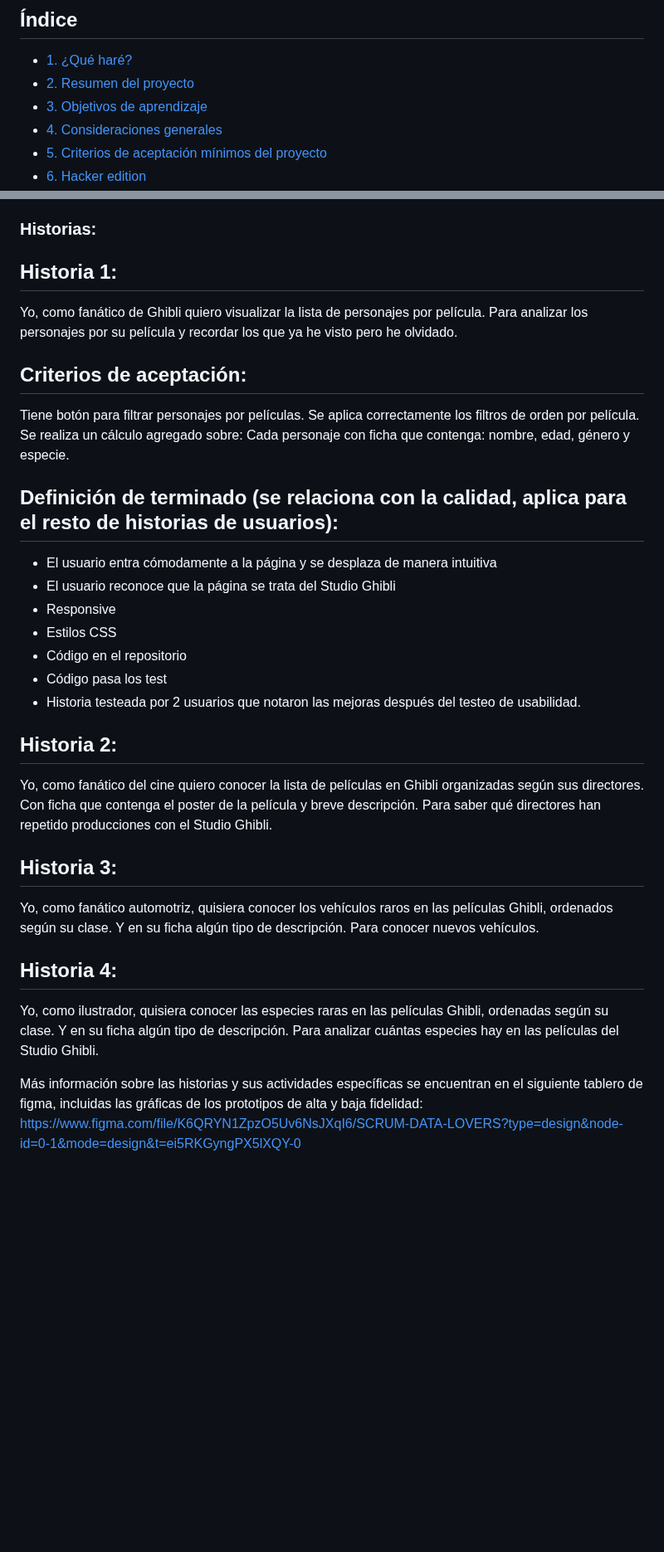
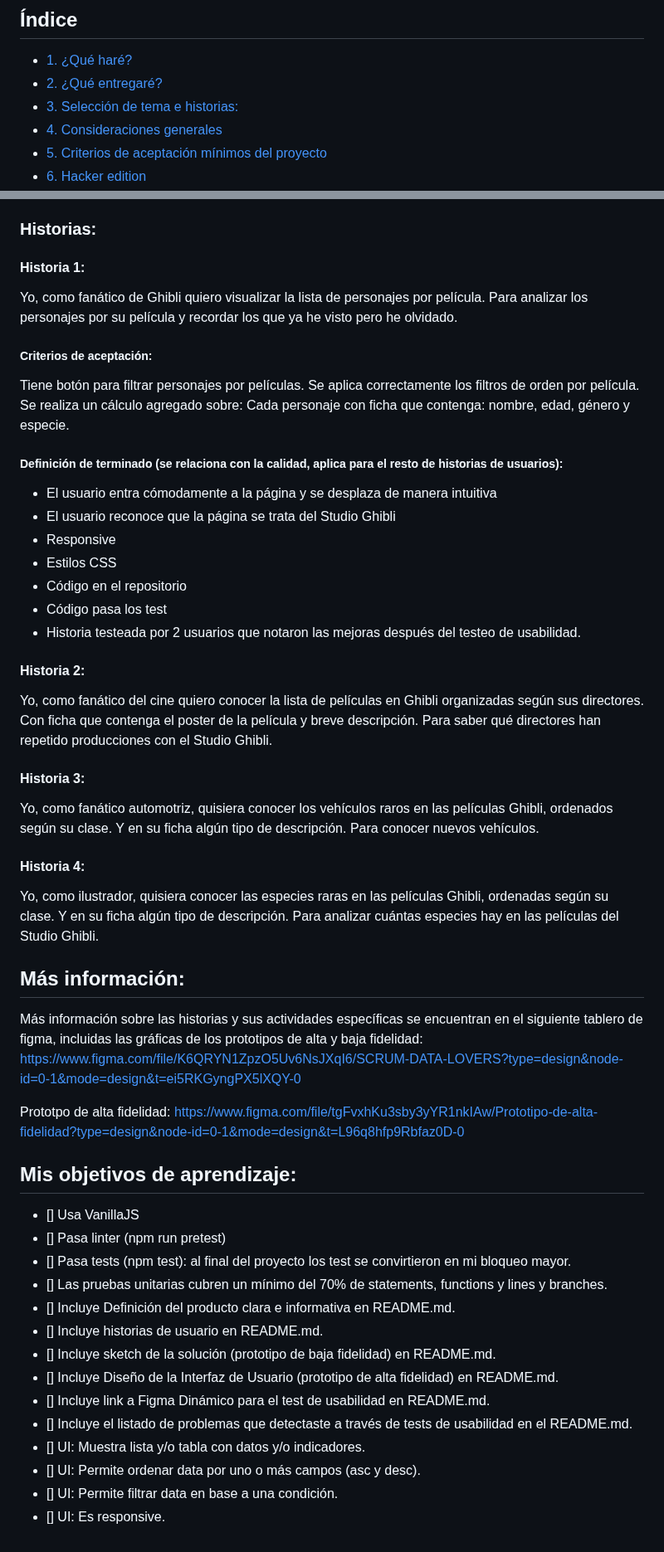
Before and after one commit to Laboratoria/DEV009-data-lovers, a Markdown page: README.md, 2 parts joined by grey strips. Shown at 83% size. Rendered like a GitHub page; blank space fills up the shorter version.

Commit message:
revisión final

```diff
--- a/README.md
+++ b/README.md
@@ -3,8 +3,8 @@
 ## Índice
 
 * [1. ¿Qué haré?](#1-preámbulo)
-* [2. Resumen del proyecto](#2-resumen-del-proyecto)
-* [3. Objetivos de aprendizaje](#3-objetivos-de-aprendizaje)
+* [2. ¿Qué entregaré?](#2-resumen-del-proyecto)
+* [3. Selección de tema e historias:](#3-objetivos-de-aprendizaje)
 * [4. Consideraciones generales](#4-consideraciones-generales)
 * [5. Criterios de aceptación mínimos del proyecto](#5-criterios-de-aceptación-mínimos-del-proyecto)
 * [6. Hacker edition](#6-hacker-edition)
@@ -69,16 +69,16 @@ Hay un grupo que desea poder interactuar y ver la información de las animacione
 
 ### Historias:
 
-## Historia 1:
+#### Historia 1:
 Yo, como fanático de Ghibli quiero visualizar la lista de personajes por película. Para analizar los personajes por su película y recordar los que ya he visto pero he olvidado.
 
-## Criterios de aceptación:
+##### Criterios de aceptación:
 Tiene botón para filtrar personajes por películas.
 Se aplica correctamente los filtros de orden por película.
 Se realiza un cálculo agregado sobre:
 Cada personaje con ficha que contenga: nombre, edad, género y especie.
 
-## Definición de terminado (se relaciona con la calidad, aplica para el resto de historias de usuarios):
+##### Definición de terminado (se relaciona con la calidad, aplica para el resto de historias de usuarios):
 - El usuario entra cómodamente a la página y se desplaza de manera intuitiva
 - El usuario reconoce que la página se trata del Studio Ghibli
 - Responsive
@@ -87,13 +87,33 @@ Cada personaje con ficha que contenga: nombre, edad, género y especie.
 - Código pasa los test
 - Historia testeada por 2 usuarios que notaron las mejoras después del testeo de usabilidad.
 
-## Historia 2:
+#### Historia 2:
 Yo,  como fanático del cine quiero conocer la lista de películas en Ghibli organizadas según sus directores. Con ficha que contenga el poster de la película y breve descripción. Para saber qué directores han repetido producciones con el Studio Ghibli.
 
-## Historia 3:
+#### Historia 3:
 Yo, como fanático automotriz, quisiera conocer los vehículos raros en las películas Ghibli, ordenados según su clase. Y en su ficha algún tipo de descripción. Para conocer nuevos vehículos.
 
-## Historia 4:
+#### Historia 4:
 Yo, como ilustrador, quisiera conocer las especies raras  en las películas Ghibli, ordenadas según su clase. Y en su ficha algún tipo de descripción. Para analizar cuántas especies hay en las películas del Studio Ghibli.
 
+
+## Más información:
 Más información sobre las historias y sus actividades específicas se encuentran en el siguiente tablero de figma, incluidas las gráficas de los prototipos de alta y baja fidelidad: https://www.figma.com/file/K6QRYN1ZpzO5Uv6NsJXqI6/SCRUM-DATA-LOVERS?type=design&node-id=0-1&mode=design&t=ei5RKGyngPX5lXQY-0
+
+Prototpo de alta fidelidad: https://www.figma.com/file/tgFvxhKu3sby3yYR1nkIAw/Prototipo-de-alta-fidelidad?type=design&node-id=0-1&mode=design&t=L96q8hfp9Rbfaz0D-0
+
+## Mis objetivos de aprendizaje:
+- [] Usa VanillaJS
+- [] Pasa linter (npm run pretest)
+- [] Pasa tests (npm test): al final del proyecto los test se convirtieron en mi bloqueo mayor.
+- [] Las pruebas unitarias cubren un mínimo del 70% de statements, functions y lines y branches.
+- [] Incluye Definición del producto clara e informativa en README.md.
+- [] Incluye historias de usuario en README.md.
+- [] Incluye sketch de la solución (prototipo de baja fidelidad) en README.md.
+- [] Incluye Diseño de la Interfaz de Usuario (prototipo de alta fidelidad) en README.md.
+- [] Incluye link a Figma Dinámico para el test de usabilidad en README.md.
+- [] Incluye el listado de problemas que detectaste a través de tests de usabilidad en el README.md.
+- [] UI: Muestra lista y/o tabla con datos y/o indicadores.
+- [] UI: Permite ordenar data por uno o más campos (asc y desc).
+- [] UI: Permite filtrar data en base a una condición.
+- [] UI: Es responsive.
```
